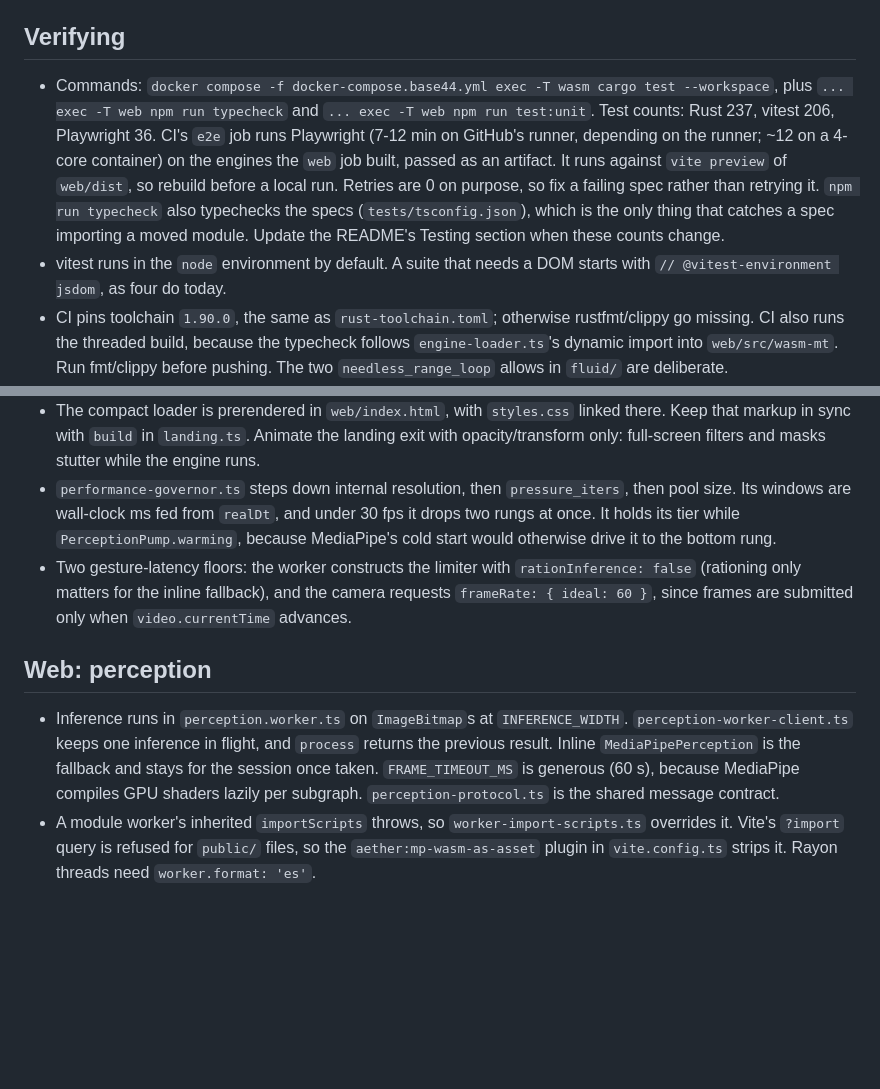
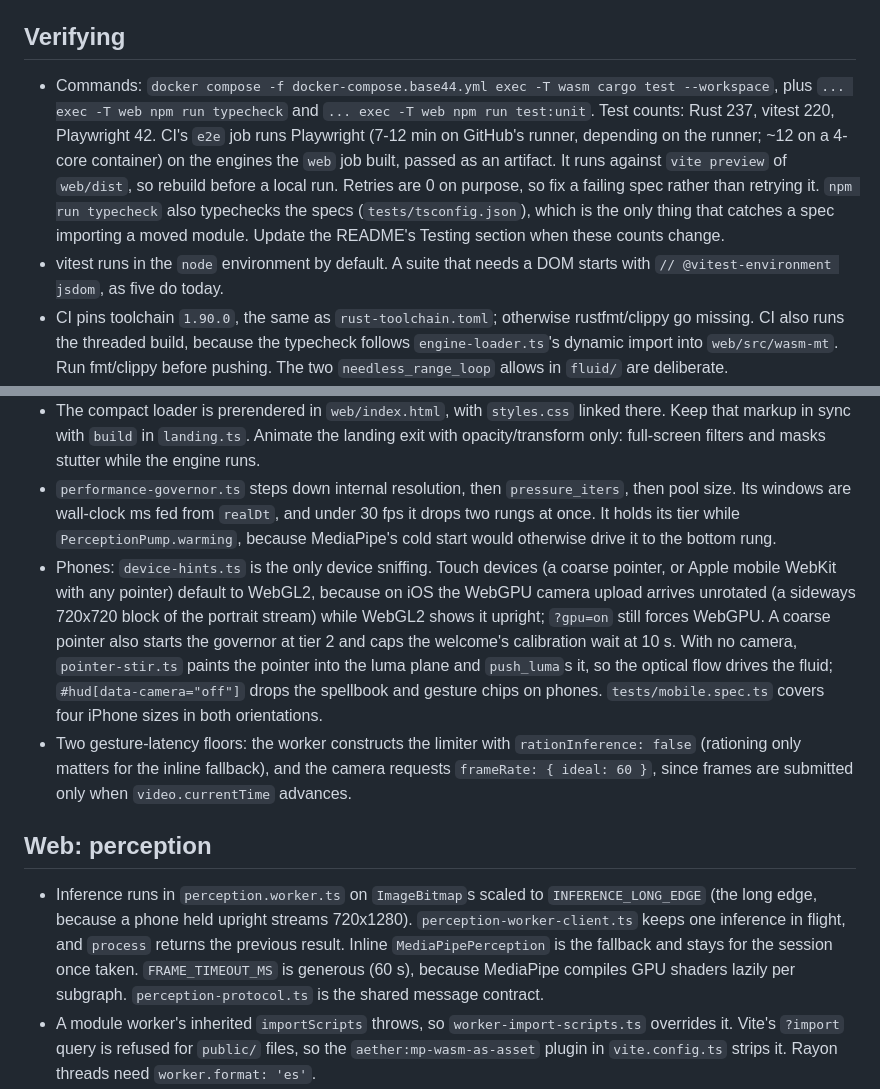
Before and after one commit to NivBuskila/base44-rust-wasm-showcase, a Markdown page: AGENTS.md, 2 parts joined by grey strips. GitHub-like rendering; blank space fills up the shorter version.

```diff
--- a/AGENTS.md
+++ b/AGENTS.md
@@ -15,8 +15,8 @@ Non-obvious rules only: what the README and the manifests do not say. Each bulle
 
 ## Verifying
 
-- Commands: `docker compose -f docker-compose.base44.yml exec -T wasm cargo test --workspace`, plus `... exec -T web npm run typecheck` and `... exec -T web npm run test:unit`. Test counts: Rust 237, vitest 206, Playwright 36. CI's `e2e` job runs Playwright (7-12 min on GitHub's runner, depending on the runner; ~12 on a 4-core container) on the engines the `web` job built, passed as an artifact. It runs against `vite preview` of `web/dist`, so rebuild before a local run. Retries are 0 on purpose, so fix a failing spec rather than retrying it. `npm run typecheck` also typechecks the specs (`tests/tsconfig.json`), which is the only thing that catches a spec importing a moved module. Update the README's Testing section when these counts change.
-- vitest runs in the `node` environment by default. A suite that needs a DOM starts with `// @vitest-environment jsdom`, as four do today.
+- Commands: `docker compose -f docker-compose.base44.yml exec -T wasm cargo test --workspace`, plus `... exec -T web npm run typecheck` and `... exec -T web npm run test:unit`. Test counts: Rust 237, vitest 220, Playwright 42. CI's `e2e` job runs Playwright (7-12 min on GitHub's runner, depending on the runner; ~12 on a 4-core container) on the engines the `web` job built, passed as an artifact. It runs against `vite preview` of `web/dist`, so rebuild before a local run. Retries are 0 on purpose, so fix a failing spec rather than retrying it. `npm run typecheck` also typechecks the specs (`tests/tsconfig.json`), which is the only thing that catches a spec importing a moved module. Update the README's Testing section when these counts change.
+- vitest runs in the `node` environment by default. A suite that needs a DOM starts with `// @vitest-environment jsdom`, as five do today.
 - CI pins toolchain `1.90.0`, the same as `rust-toolchain.toml`; otherwise rustfmt/clippy go missing. CI also runs the threaded build, because the typecheck follows `engine-loader.ts`'s dynamic import into `web/src/wasm-mt`. Run fmt/clippy before pushing. The two `needless_range_loop` allows in `fluid/` are deliberate.
 - Browser readiness: `#boot.ready` = engine running and perception warmed (capped at 30 s). `.done` is invisible, so wait for attachment rather than visibility. `window.__aether.diagnostics()` reports frames, camera/perception status, `renderBackend` and `qualityTier`. Only a canvas screenshot proves rendering.
 - Welcome flow state lives in `localStorage` (`aether.landing.seen`, `aether.tutorial.done`). Clear it to replay the welcome, or pass `?welcome`.
@@ -36,11 +36,12 @@ Non-obvious rules only: what the README and the manifests do not say. Each bulle
 - `EngineViews.stats()` returns a live view into WASM memory. The next call overwrites it and memory growth detaches it, so copy any values you keep across frames. Readers outside the loop use `lastStats()`.
 - The compact loader is prerendered in `web/index.html`, with `styles.css` linked there. Keep that markup in sync with `build` in `landing.ts`. Animate the landing exit with opacity/transform only: full-screen filters and masks stutter while the engine runs.
 - `performance-governor.ts` steps down internal resolution, then `pressure_iters`, then pool size. Its windows are wall-clock ms fed from `realDt`, and under 30 fps it drops two rungs at once. It holds its tier while `PerceptionPump.warming`, because MediaPipe's cold start would otherwise drive it to the bottom rung.
+- Phones: `device-hints.ts` is the only device sniffing. Touch devices (a coarse pointer, or Apple mobile WebKit with any pointer) default to WebGL2, because on iOS the WebGPU camera upload arrives unrotated (a sideways 720x720 block of the portrait stream) while WebGL2 shows it upright; `?gpu=on` still forces WebGPU. A coarse pointer also starts the governor at tier 2 and caps the welcome's calibration wait at 10 s. With no camera, `pointer-stir.ts` paints the pointer into the luma plane and `push_luma`s it, so the optical flow drives the fluid; `#hud[data-camera="off"]` drops the spellbook and gesture chips on phones. `tests/mobile.spec.ts` covers four iPhone sizes in both orientations.
 - Two gesture-latency floors: the worker constructs the limiter with `rationInference: false` (rationing only matters for the inline fallback), and the camera requests `frameRate: { ideal: 60 }`, since frames are submitted only when `video.currentTime` advances.
 
 ## Web: perception
 
-- Inference runs in `perception.worker.ts` on `ImageBitmap`s at `INFERENCE_WIDTH`. `perception-worker-client.ts` keeps one inference in flight, and `process` returns the previous result. Inline `MediaPipePerception` is the fallback and stays for the session once taken. `FRAME_TIMEOUT_MS` is generous (60 s), because MediaPipe compiles GPU shaders lazily per subgraph. `perception-protocol.ts` is the shared message contract.
+- Inference runs in `perception.worker.ts` on `ImageBitmap`s scaled to `INFERENCE_LONG_EDGE` (the long edge, because a phone held upright streams 720x1280). `perception-worker-client.ts` keeps one inference in flight, and `process` returns the previous result. Inline `MediaPipePerception` is the fallback and stays for the session once taken. `FRAME_TIMEOUT_MS` is generous (60 s), because MediaPipe compiles GPU shaders lazily per subgraph. `perception-protocol.ts` is the shared message contract.
 - A module worker's inherited `importScripts` throws, so `worker-import-scripts.ts` overrides it. Vite's `?import` query is refused for `public/` files, so the `aether:mp-wasm-as-asset` plugin in `vite.config.ts` strips it. Rayon threads need `worker.format: 'es'`.
 - `perception/packing/` is DOM- and MediaPipe-free. `detections.ts` is the only place landmarks are mirrored; the mask is mirrored by `push_mask`. Import the directory index, never a `packing.ts` file.
 
```
Also changed, not shown: README.md (+22 -12 lines).
